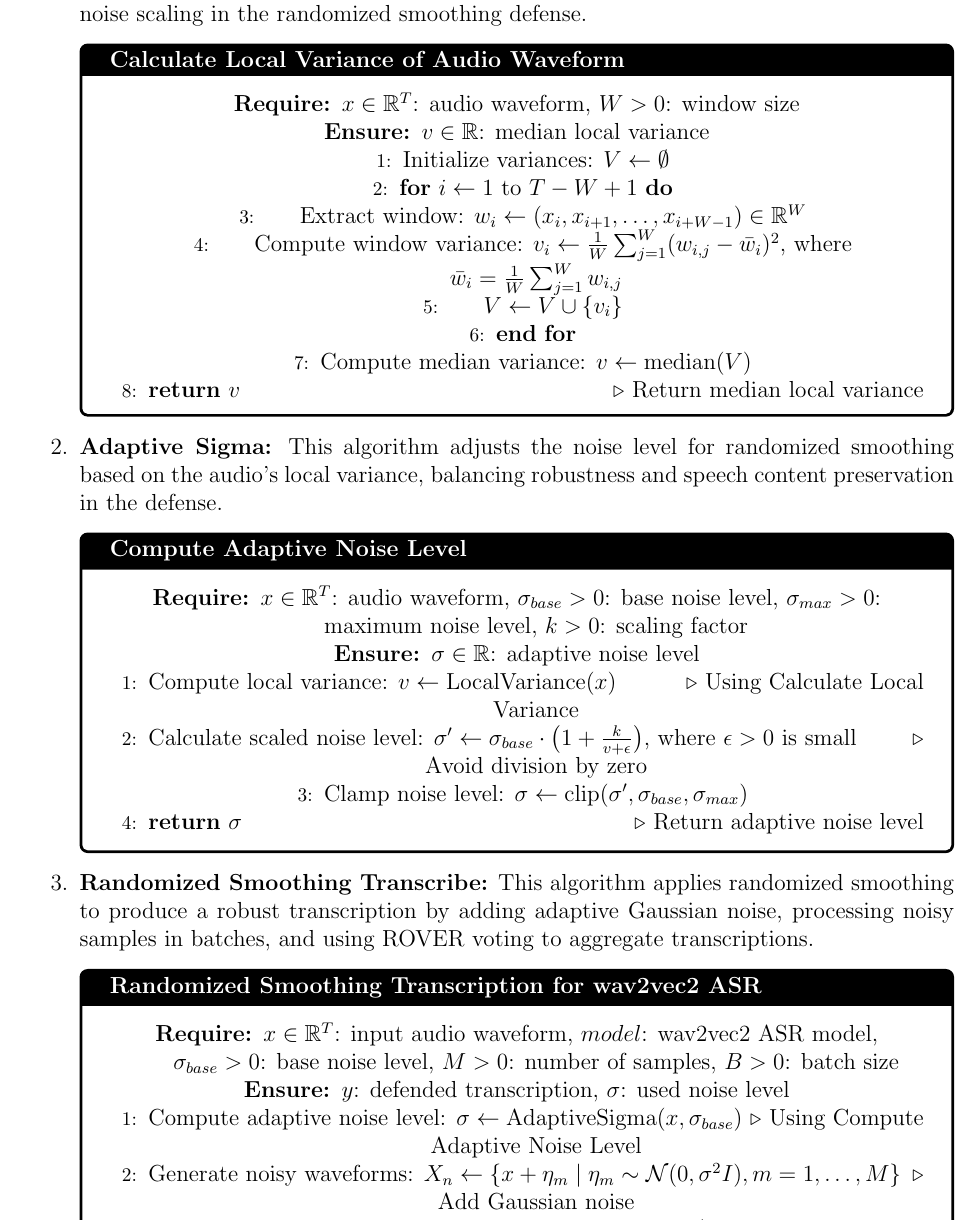
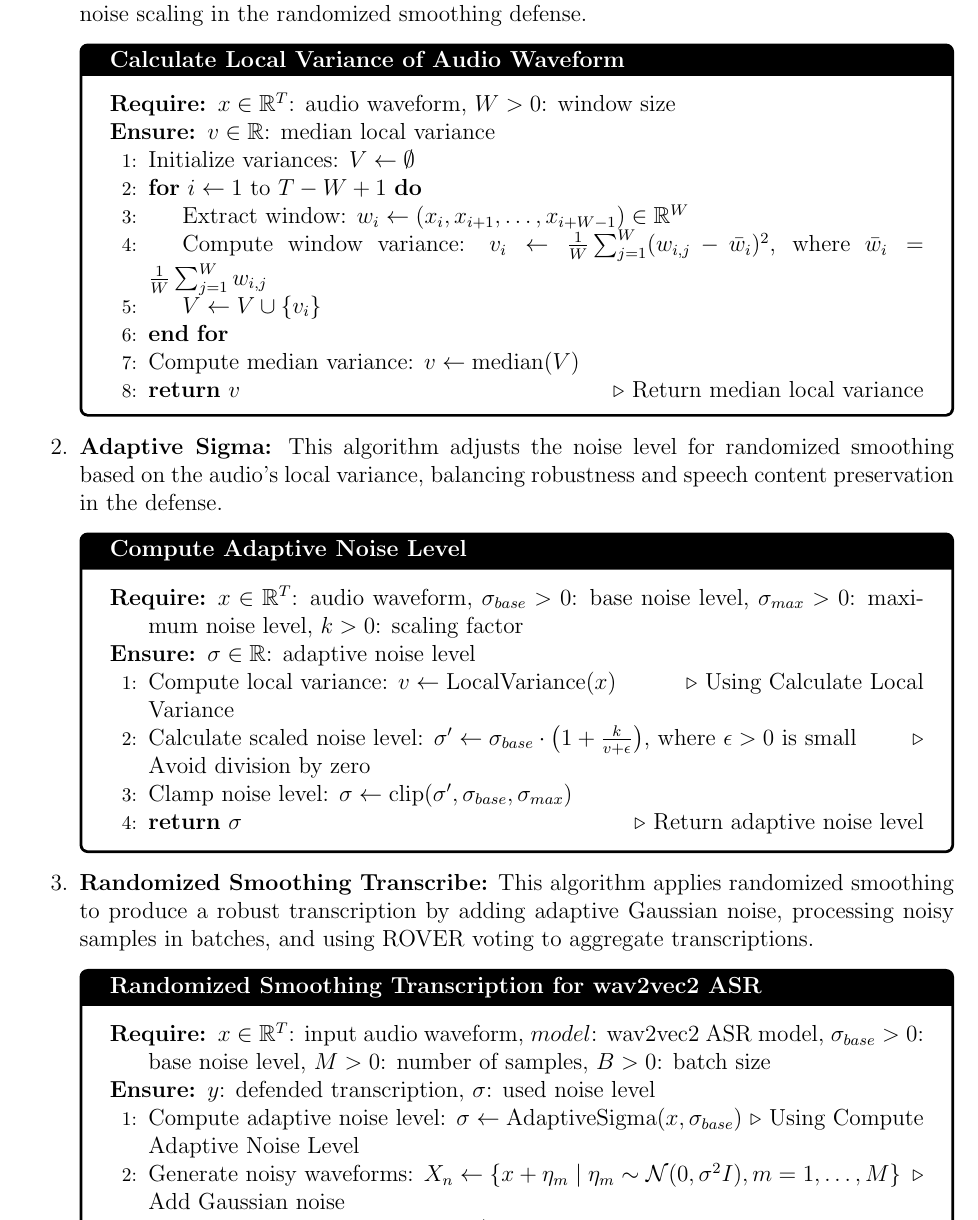
Before and after one commit to Adversarial-Attacks-on-Deeplearning/Adversarial-Attacks-on-Deeplearning-Models, a LaTeX thesis (thesis/main.tex): part of page 44 of 53, cut so that both start at the same text. Compiled offline with pdfLaTeX.

Commit message:
update pseudocodes

```diff
--- a/thesis/main.tex
+++ b/thesis/main.tex
@@ -1460,7 +1460,6 @@ The randomized smoothing algorithm works with the following components:
 
     \begin{breakablealgorithm}{Calculate Local Variance of Audio Waveform}
 \begin{algorithmic}[1]
-\centering
 \Require $x \in \mathbb{R}^T$: audio waveform, $W > 0$: window size
 \Ensure $v \in \mathbb{R}$: median local variance
 \State Initialize variances: $V \gets \emptyset$
@@ -1477,7 +1476,6 @@ The randomized smoothing algorithm works with the following components:
 \item \textbf{Adaptive Sigma:} This algorithm adjusts the noise level for randomized smoothing based on the audio’s local variance, balancing robustness and speech content preservation in the defense.
 \begin{breakablealgorithm}{Compute Adaptive Noise Level}
 \begin{algorithmic}[1]
-\centering
 \Require $x \in \mathbb{R}^T$: audio waveform, $\sigma_{base} > 0$: base noise level, $\sigma_{max} > 0$: maximum noise level, $k > 0$: scaling factor
 \Ensure $\sigma \in \mathbb{R}$: adaptive noise level
 \State Compute local variance: $v \gets \text{LocalVariance}(x)$ \Comment{Using Calculate Local Variance}
@@ -1490,7 +1488,6 @@ The randomized smoothing algorithm works with the following components:
 \item \textbf{Randomized Smoothing Transcribe:} This algorithm applies randomized smoothing to produce a robust transcription by adding adaptive Gaussian noise, processing noisy samples in batches, and using ROVER voting to aggregate transcriptions.
 \begin{breakablealgorithm}{Randomized Smoothing Transcription for wav2vec2 ASR}
 \begin{algorithmic}[1]
-\centering
 \Require $x \in \mathbb{R}^T$: input audio waveform, $model$: wav2vec2 ASR model, $\sigma_{base} > 0$: base noise level, $M > 0$: number of samples, $B > 0$: batch size
 \Ensure $y$: defended transcription, $\sigma$: used noise level
 \State Compute adaptive noise level: $\sigma \gets \text{AdaptiveSigma}(x, \sigma_{base})$ \Comment{Using Compute Adaptive Noise Level}
```
